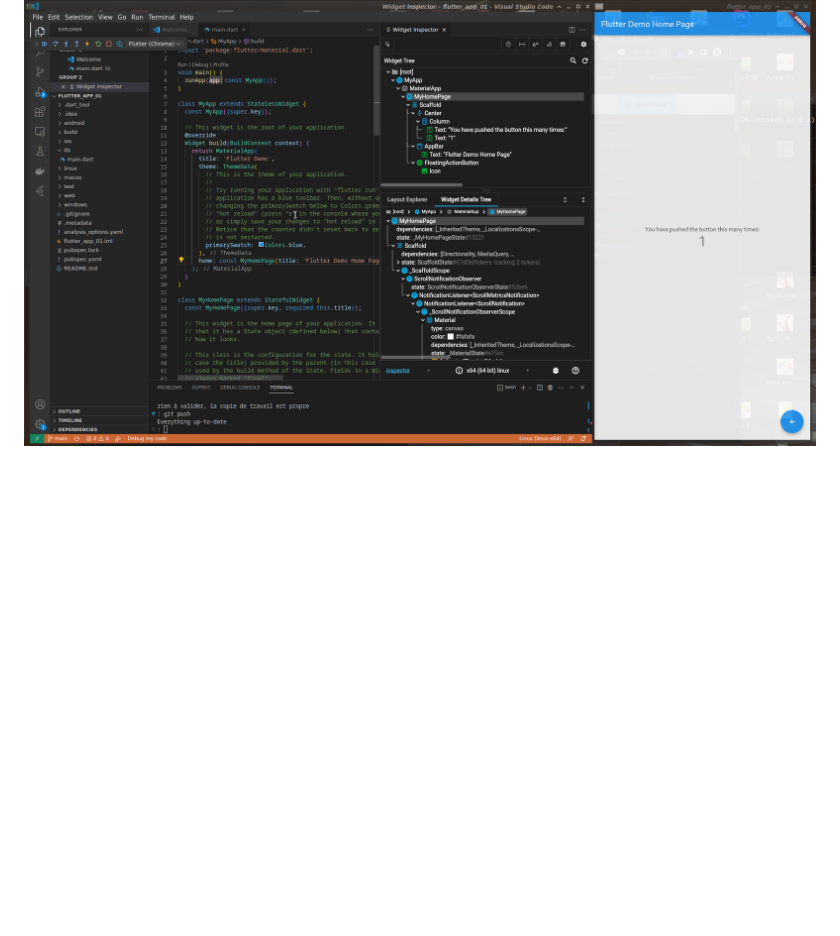
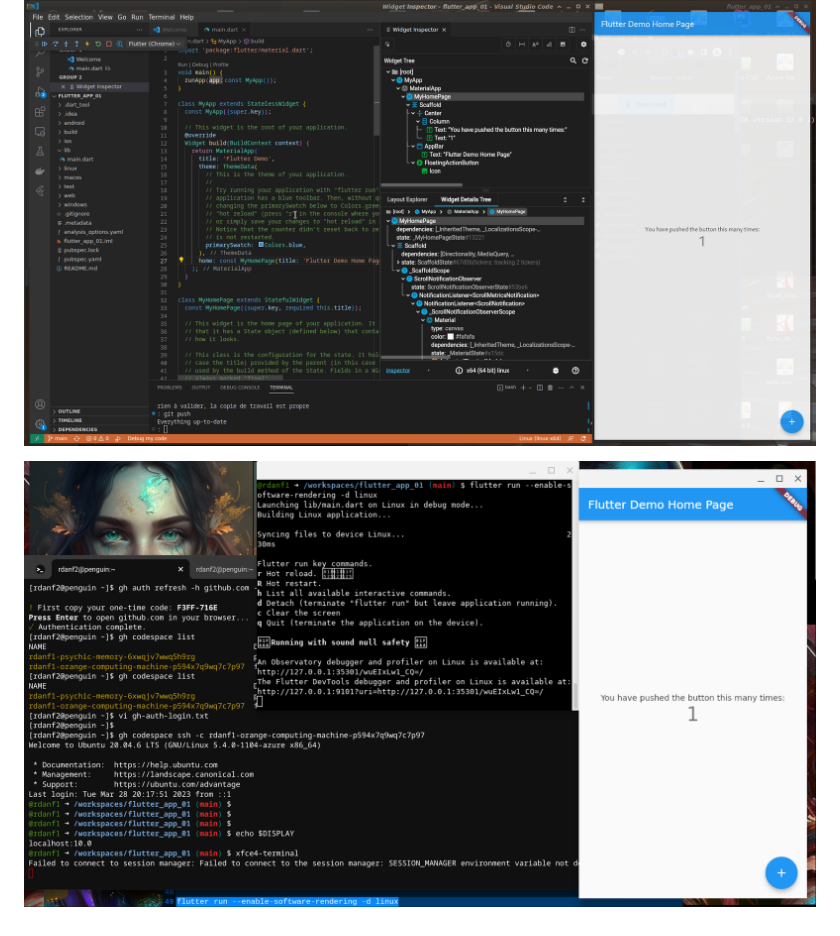
Before and after one commit to rdanf1/flutter_app_01, a Markdown page: README.md, the part around the change. Drawn GitHub-style; pictures changed too: C_EST_ENORME.png (added); blank space fills up the shorter version.

Commit message:
:P - ça marche depuis codespaces mon 1er flutter !

```diff
--- a/README.md
+++ b/README.md
@@ -21,3 +21,5 @@ samples, guidance on mobile development, and a full API reference.
 
 # Splash screen
 ![img](img/Flutter_01_2023-03-23_01-02-51.png "Screenshot : It Works !")
+
+![img](C_EST_ENORME.png)
```
Also changed, not shown: 1 other file.
